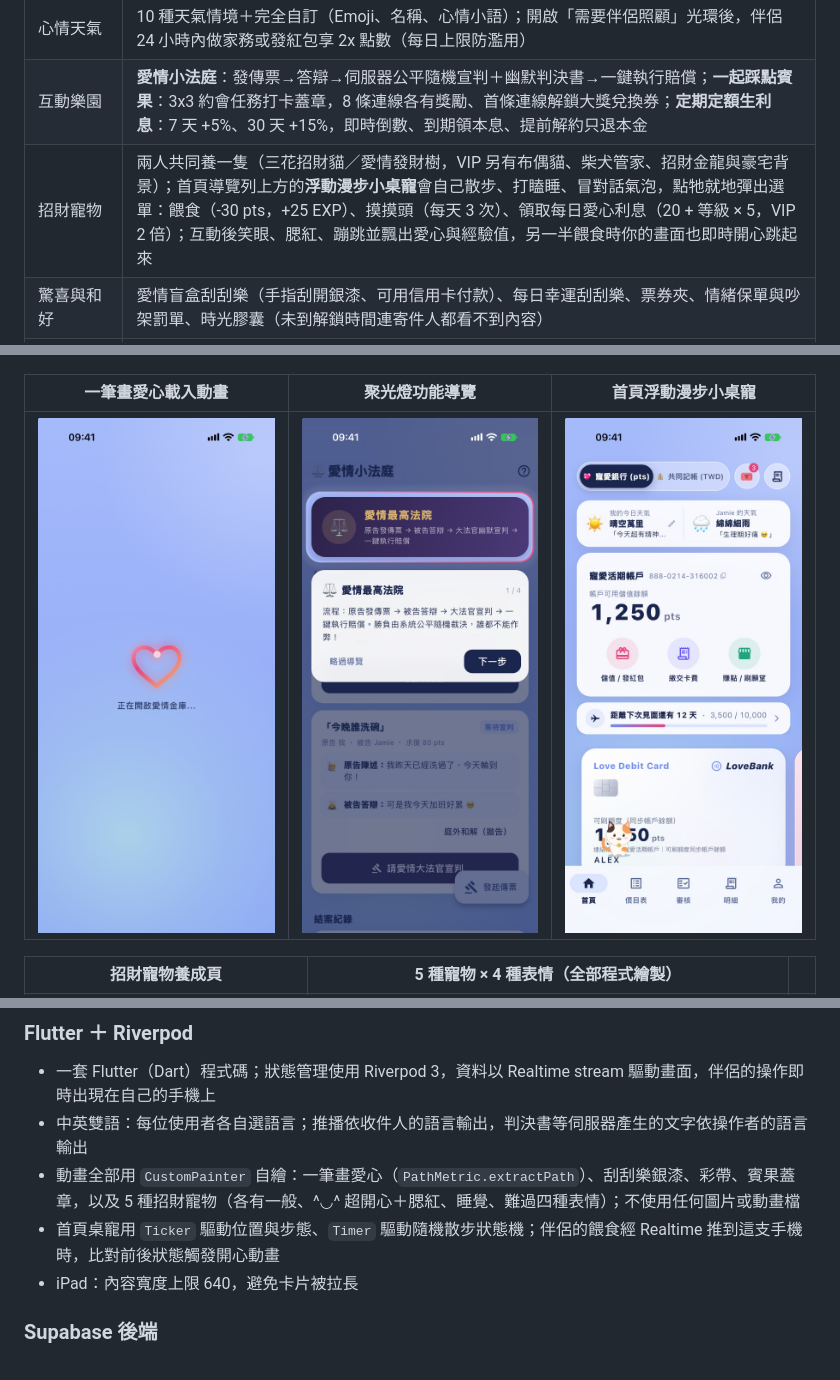
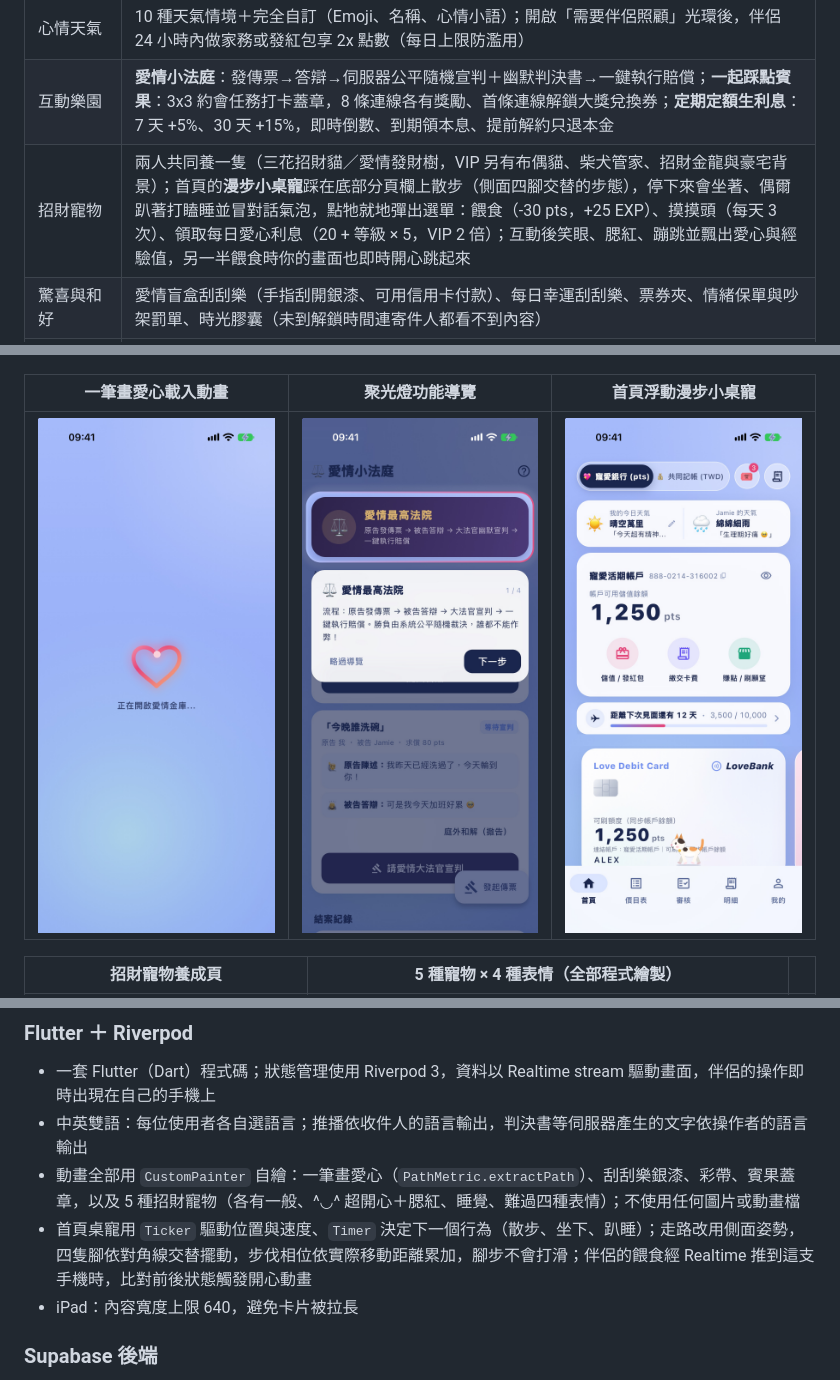
Before and after one commit to zhi410/app-portfolio, a Markdown page: lovebank/README.md, 3 parts joined by grey strips. Drawn GitHub-style; pictures changed too: lovebank/screenshots/23_pet_walking.jpg.

Commit message:
LoveBank：更新首頁漫步小桌寵截圖（側面步態、踩在分頁欄上）與說明
Co-Authored-By: Claude Opus 5.5 <noreply@anthropic.com>

```diff
--- a/lovebank/README.md
+++ b/lovebank/README.md
@@ -34,7 +34,7 @@ LoveBank 把這些變成一套有儀式感的遊戲：做家務賺點數、經
 | 審核與明細 | 審核中心（紅點＋推播）；交易明細採 keyset 分頁；點擊任一筆彈出詳情收據卡，紅包顯示為紅包信箋並完整呈現留言 |
 | 心情天氣 | 10 種天氣情境＋完全自訂（Emoji、名稱、心情小語）；開啟「需要伴侶照顧」光環後，伴侶 24 小時內做家務或發紅包享 2x 點數（每日上限防濫用） |
 | 互動樂園 | **愛情小法庭**：發傳票→答辯→伺服器公平隨機宣判＋幽默判決書→一鍵執行賠償；**一起踩點賓果**：3x3 約會任務打卡蓋章，8 條連線各有獎勵、首條連線解鎖大獎兌換券；**定期定額生利息**：7 天 +5%、30 天 +15%，即時倒數、到期領本息、提前解約只退本金 |
-| 招財寵物 | 兩人共同養一隻（三花招財貓／愛情發財樹，VIP 另有布偶貓、柴犬管家、招財金龍與豪宅背景）；首頁導覽列上方的**浮動漫步小桌寵**會自己散步、打瞌睡、冒對話氣泡，點牠就地彈出選單：餵食（-30 pts，+25 EXP）、摸摸頭（每天 3 次）、領取每日愛心利息（20 + 等級 × 5，VIP 2 倍）；互動後笑眼、腮紅、蹦跳並飄出愛心與經驗值，另一半餵食時你的畫面也即時開心跳起來 |
+| 招財寵物 | 兩人共同養一隻（三花招財貓／愛情發財樹，VIP 另有布偶貓、柴犬管家、招財金龍與豪宅背景）；首頁的**漫步小桌寵**踩在底部分頁欄上散步（側面四腳交替的步態），停下來會坐著、偶爾趴著打瞌睡並冒對話氣泡，點牠就地彈出選單：餵食（-30 pts，+25 EXP）、摸摸頭（每天 3 次）、領取每日愛心利息（20 + 等級 × 5，VIP 2 倍）；互動後笑眼、腮紅、蹦跳並飄出愛心與經驗值，另一半餵食時你的畫面也即時開心跳起來 |
 | 驚喜與和好 | 愛情盲盒刮刮樂（手指刮開銀漆、可用信用卡付款）、每日幸運刮刮樂、票券夾、情緒保單與吵架罰單、時光膠囊（未到解鎖時間連寄件人都看不到內容） |
 | 異地／異國 | 伴侶當地時間；收件人深夜時推播自動靜音送達；見面倒數夢想金庫；多國幣別記帳與匯率換算 |
 | 共同記帳（VIP） | AA 平分、自訂比例、全額代墊、一鍵結清；自訂分類與月統計 |
@@ -89,7 +89,7 @@ LoveBank 把這些變成一套有儀式感的遊戲：做家務賺點數、經
 - 一套 Flutter（Dart）程式碼；狀態管理使用 Riverpod 3，資料以 Realtime stream 驅動畫面，伴侶的操作即時出現在自己的手機上
 - 中英雙語：每位使用者各自選語言；推播依收件人的語言輸出，判決書等伺服器產生的文字依操作者的語言輸出
 - 動畫全部用 `CustomPainter` 自繪：一筆畫愛心（`PathMetric.extractPath`）、刮刮樂銀漆、彩帶、賓果蓋章，以及 5 種招財寵物（各有一般、^◡^ 超開心＋腮紅、睡覺、難過四種表情）；不使用任何圖片或動畫檔
-- 首頁桌寵用 `Ticker` 驅動位置與步態、`Timer` 驅動隨機散步狀態機；伴侶的餵食經 Realtime 推到這支手機時，比對前後狀態觸發開心動畫
+- 首頁桌寵用 `Ticker` 驅動位置與速度、`Timer` 決定下一個行為（散步、坐下、趴睡）；走路改用側面姿勢，四隻腳依對角線交替擺動，步伐相位依實際移動距離累加，腳步不會打滑；伴侶的餵食經 Realtime 推到這支手機時，比對前後狀態觸發開心動畫
 - iPad：內容寬度上限 640，避免卡片被拉長
 
 ### Supabase 後端
```
Also changed, not shown: other parts of lovebank/README.md (+1 -0 lines).
